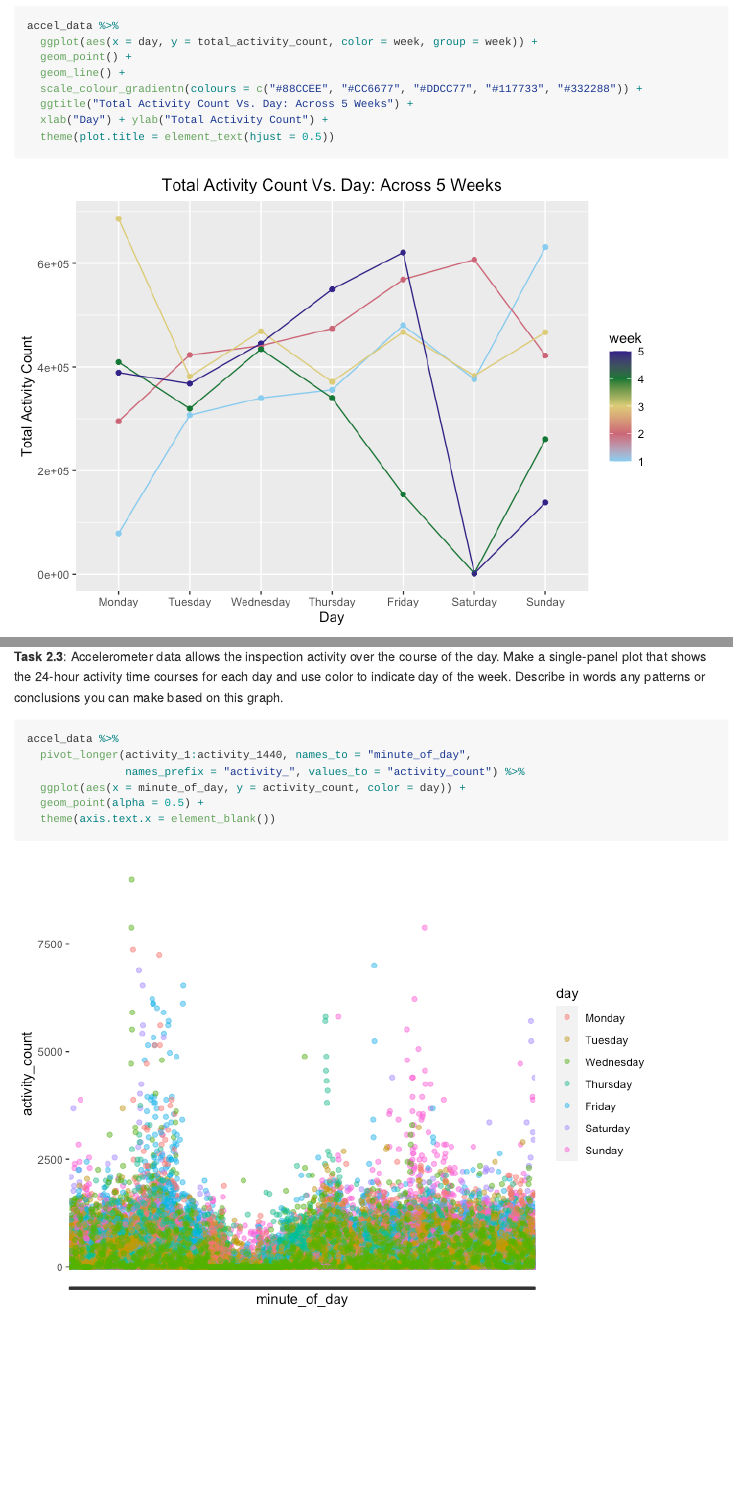
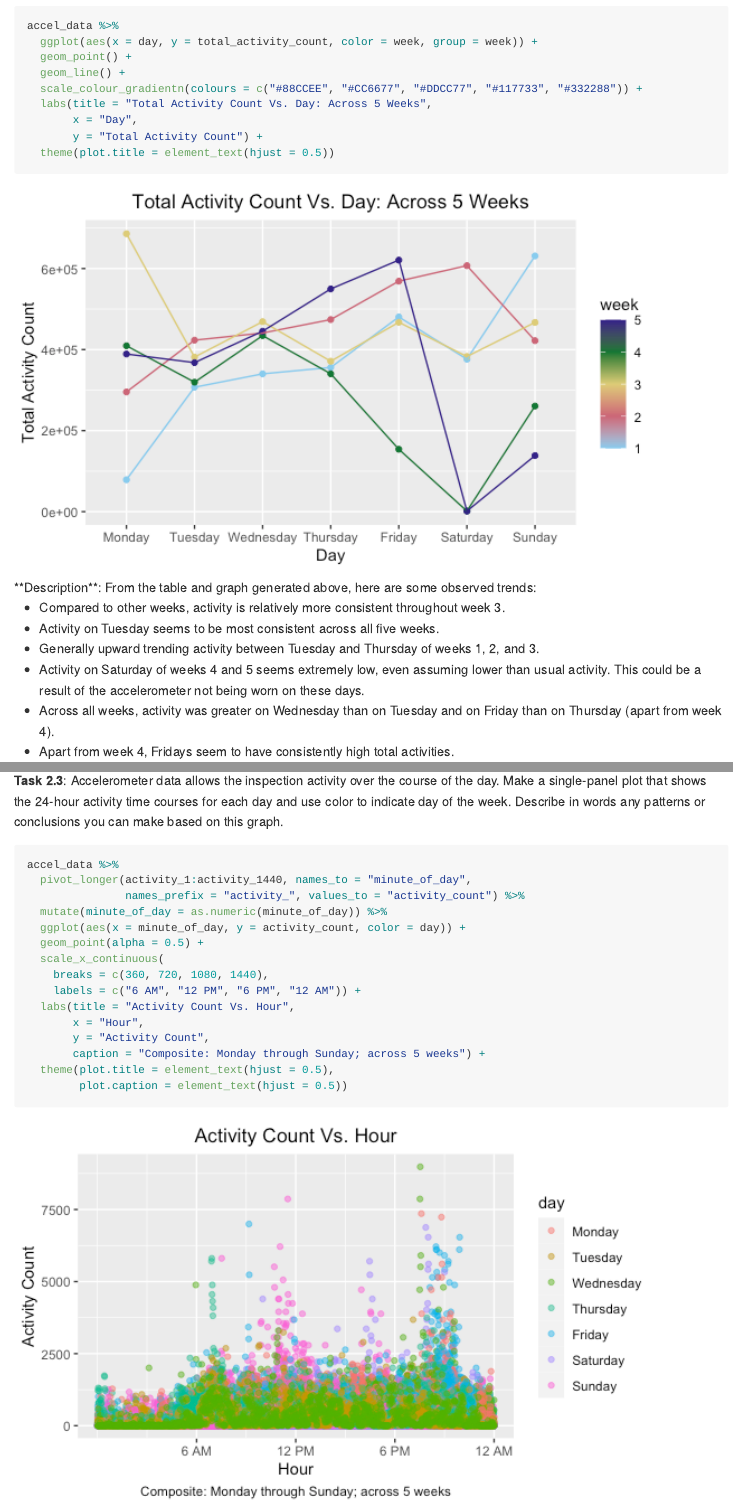
Before and after one commit to TvishaD/p8105_hw3_td2749, an R Markdown document (p8105_hw3_td2749.Rmd): the page in a window 1100 px wide, from 1850 px down, and a second part further down, joined at a grey line. The pictures show the output file p8105_hw3_td2749.md that the author committed with the source, drawn offline in the style of GitHub.

Commit message:
almost almost done with q2

````diff
--- a/p8105_hw3_td2749.Rmd
+++ b/p8105_hw3_td2749.Rmd
@@ -56,8 +56,9 @@ accel_data %>%
   geom_point() +
   geom_line() +
   scale_colour_gradientn(colours = c("#88CCEE", "#CC6677", "#DDCC77", "#117733", "#332288")) +
-  ggtitle("Total Activity Count Vs. Day: Across 5 Weeks") +
-  xlab("Day") + ylab("Total Activity Count") +
+  labs(title = "Total Activity Count Vs. Day: Across 5 Weeks",
+       x = "Day",
+       y = "Total Activity Count") +
   theme(plot.title = element_text(hjust = 0.5))
 ```
 **Description**: From the table and graph generated above, here are some observed trends:
@@ -77,7 +78,16 @@ NOTE: I'm aware that `week` is in continual format (by virtue of being made up o
 accel_data %>%
   pivot_longer(activity_1:activity_1440, names_to = "minute_of_day",
                names_prefix = "activity_", values_to = "activity_count") %>%
+  mutate(minute_of_day = as.numeric(minute_of_day)) %>%
   ggplot(aes(x = minute_of_day, y = activity_count, color = day)) +
   geom_point(alpha = 0.5) +
-  theme(axis.text.x = element_blank())
+  scale_x_continuous(
+    breaks = c(360, 720, 1080, 1440),
+    labels = c("6 AM", "12 PM", "6 PM", "12 AM")) +
+  labs(title = "Activity Count Vs. Hour",
+       x = "Hour",
+       y = "Activity Count",
+       caption = "Composite: Monday through Sunday; across 5 weeks") +
+  theme(plot.title = element_text(hjust = 0.5),
+        plot.caption = element_text(hjust = 0.5))
 ```
````
Also changed, not shown: p8105_hw3_td2749.md, p8105_hw3_td2749_files/figure-gfm/24 Hour Plot-1.png, p8105_hw3_td2749_files/figure-gfm/Total Activity - Table and Graph-1.png.
